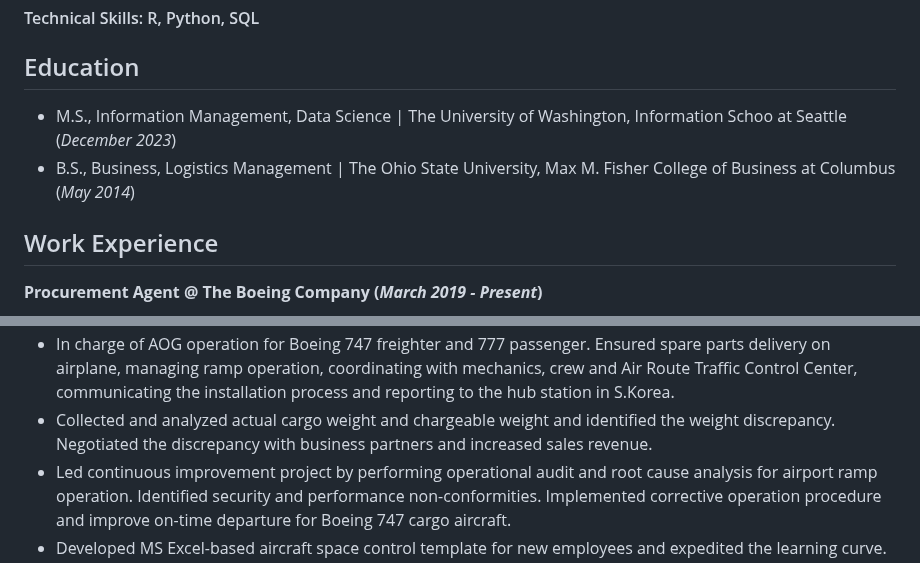
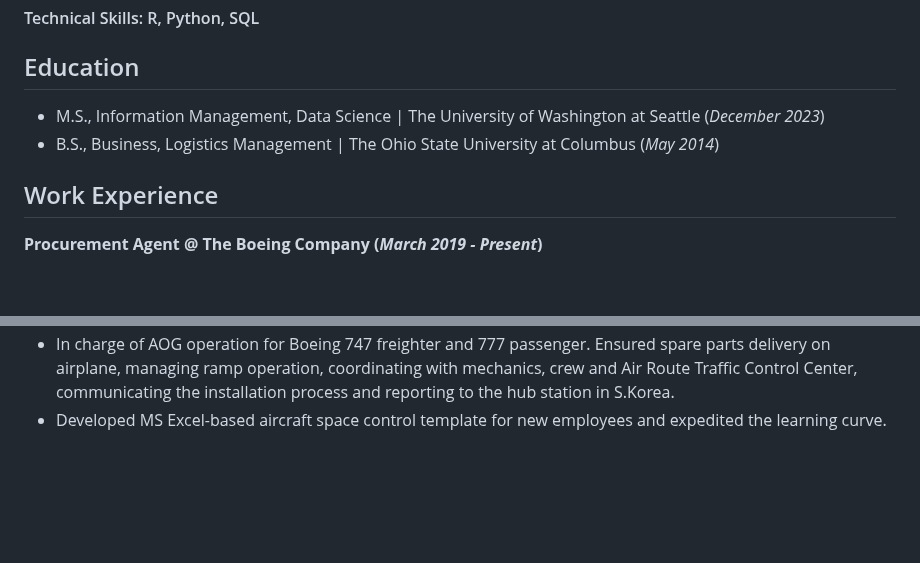
Before and after one commit to kiuk0131/kiukpaeng.github.io, a Markdown page: README.md, 2 parts joined by grey strips. Drawn GitHub-style; blank space fills up the shorter version.

```diff
--- a/README.md
+++ b/README.md
@@ -3,8 +3,8 @@
 #### Technical Skills: R, Python, SQL
 
 ## Education
-- M.S., Information Management, Data Science | The University of Washington, Information Schoo at Seattle (_December 2023_)
-- B.S.,  Business, Logistics Management | The Ohio State University, Max M. Fisher College of Business at Columbus (_May 2014_)
+- M.S., Information Management, Data Science | The University of Washington at Seattle (_December 2023_)
+- B.S.,  Business, Logistics Management | The Ohio State University at Columbus (_May 2014_)
 
 ## Work Experience
 **Procurement Agent @ The Boeing Company  (_March 2019 - Present_)**
@@ -17,4 +18,2 @@
 - In charge of AOG operation for Boeing 747 freighter and 777 passenger. Ensured spare parts delivery on airplane, managing ramp operation, coordinating with mechanics, crew and Air Route Traffic Control Center, communicating the installation process and reporting to the hub station in S.Korea.
-- Collected and analyzed actual cargo weight and chargeable weight and identified the weight discrepancy. Negotiated the discrepancy with business partners and increased sales revenue.
-- Led continuous improvement project by performing operational audit and root cause analysis for airport ramp operation. Identified security and performance non-conformities. Implemented corrective operation procedure and improve on-time departure for Boeing 747 cargo aircraft.
 - Developed MS Excel-based aircraft space control template for new employees and expedited the learning curve.
```
Also changed, not shown: other parts of README.md (+5 -1 lines).
